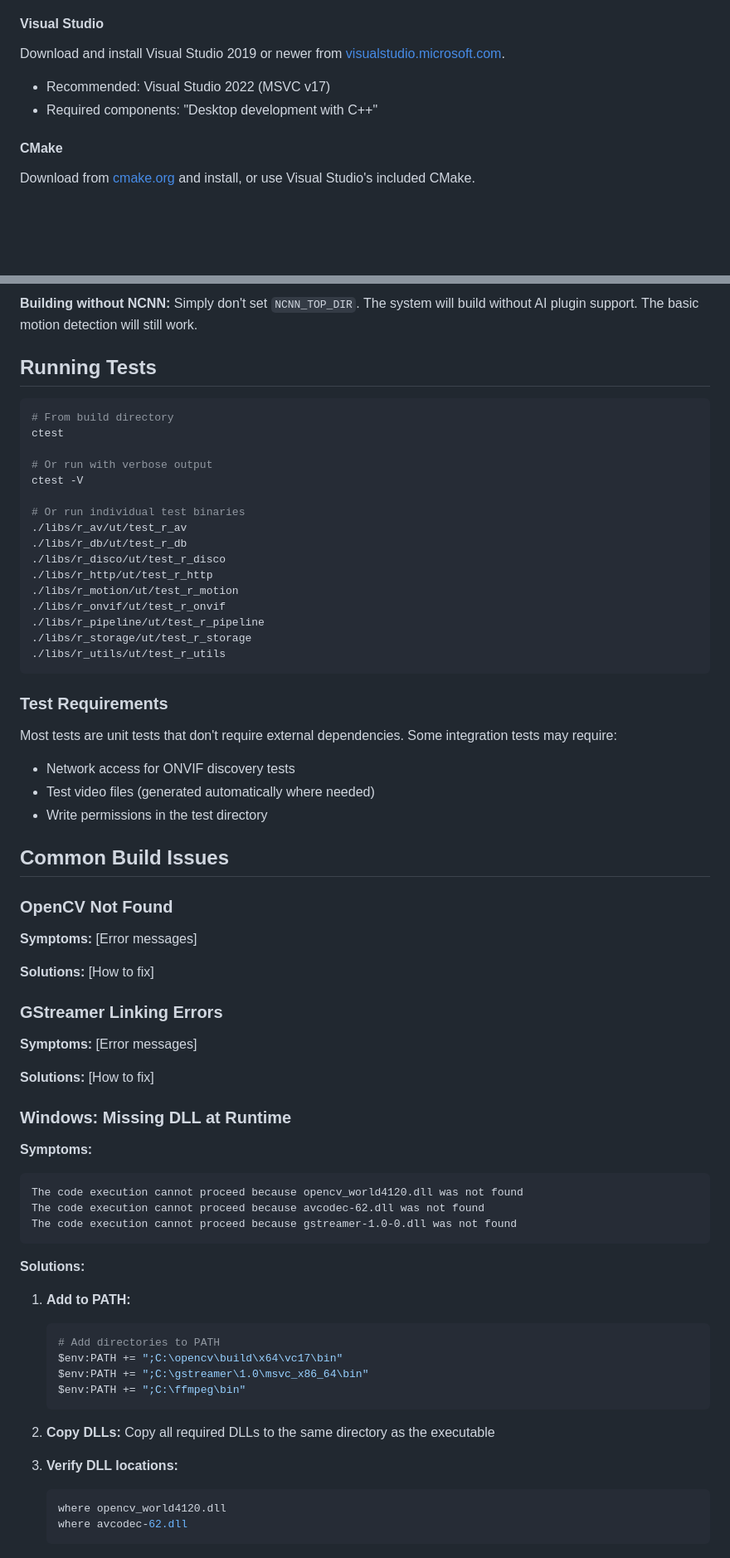
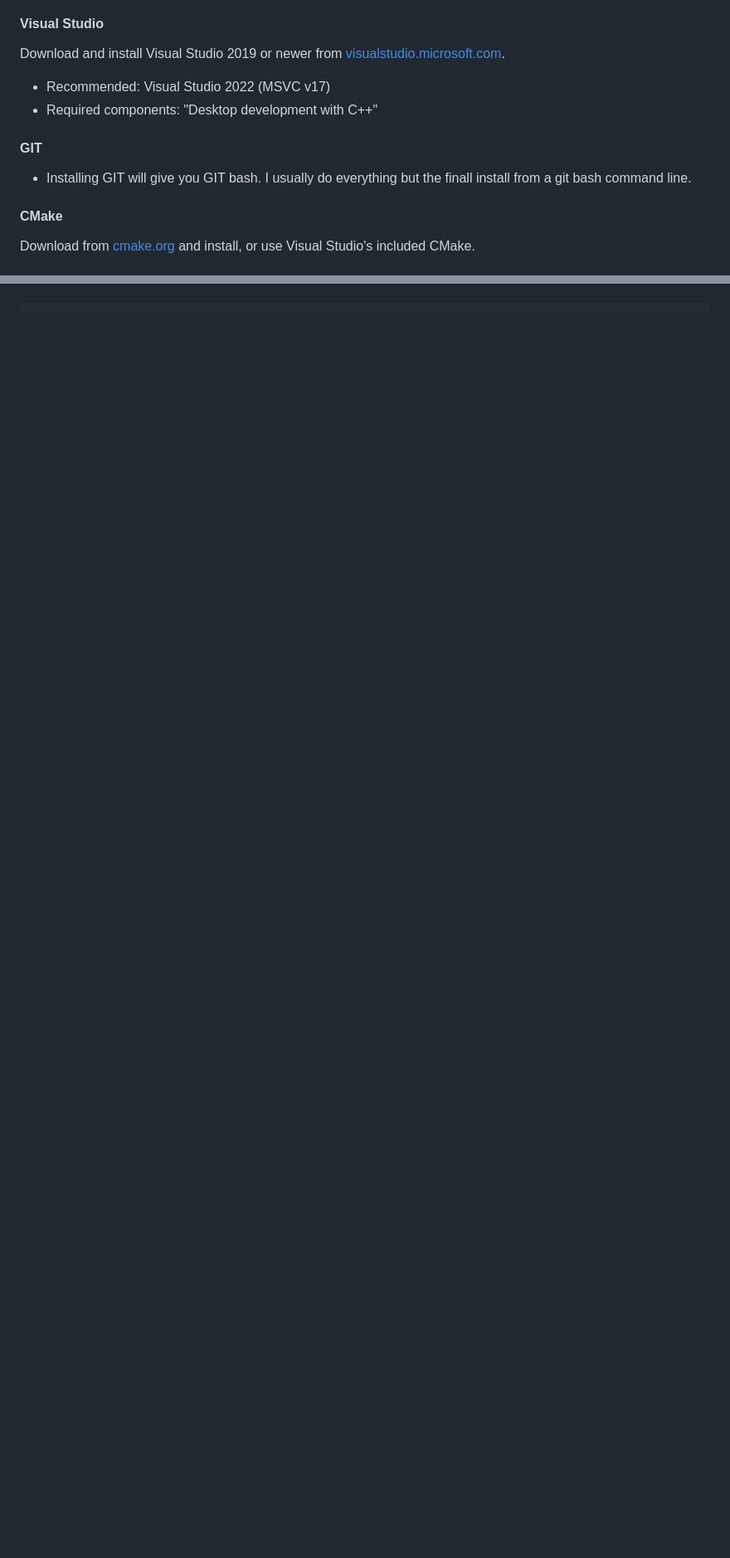
Before and after one commit to dicroce/revere, a Markdown page: docs/BUILDING.md, 2 parts joined by grey strips. Shown: that part at 83% size. Drawn GitHub-style; blank space fills up the shorter version.

````diff
--- a/docs/BUILDING.md
+++ b/docs/BUILDING.md
@@ -146,6 +146,10 @@ Download and install Visual Studio 2019 or newer from [visualstudio.microsoft.co
 - Recommended: Visual Studio 2022 (MSVC v17)
 - Required components: "Desktop development with C++"
 
+#### GIT
+
+- Installing GIT will give you GIT bash. I usually do everything but the finall install from a git bash command line.
+
 #### CMake
 
 Download from [cmake.org](https://cmake.org/download/) and install, or use Visual Studio's included CMake.
@@ -335,76 +212,0 @@ cmake .. -DNCNN_TOP_DIR=/path/to/ncnn
-**Building without NCNN:**
-Simply don't set `NCNN_TOP_DIR`. The system will build without AI plugin support. The basic motion detection will still work.
-
-## Running Tests
-
-```bash
-# From build directory
-ctest
-
-# Or run with verbose output
-ctest -V
-
-# Or run individual test binaries
-./libs/r_av/ut/test_r_av
-./libs/r_db/ut/test_r_db
-./libs/r_disco/ut/test_r_disco
-./libs/r_http/ut/test_r_http
-./libs/r_motion/ut/test_r_motion
-./libs/r_onvif/ut/test_r_onvif
-./libs/r_pipeline/ut/test_r_pipeline
-./libs/r_storage/ut/test_r_storage
-./libs/r_utils/ut/test_r_utils
-```
-
-### Test Requirements
-
-Most tests are unit tests that don't require external dependencies. Some integration tests may require:
-- Network access for ONVIF discovery tests
-- Test video files (generated automatically where needed)
-- Write permissions in the test directory
-
-## Common Build Issues
-
-### OpenCV Not Found
-
-**Symptoms:**
-[Error messages]
-
-**Solutions:**
-[How to fix]
-
-### GStreamer Linking Errors
-
-**Symptoms:**
-[Error messages]
-
-**Solutions:**
-[How to fix]
-
-### Windows: Missing DLL at Runtime
-
-**Symptoms:**
-```
-The code execution cannot proceed because opencv_world4120.dll was not found
-The code execution cannot proceed because avcodec-62.dll was not found
-The code execution cannot proceed because gstreamer-1.0-0.dll was not found
-```
-
-**Solutions:**
-
-1. **Add to PATH:**
-   ```powershell
-   # Add directories to PATH
-   $env:PATH += ";C:\opencv\build\x64\vc17\bin"
-   $env:PATH += ";C:\gstreamer\1.0\msvc_x86_64\bin"
-   $env:PATH += ";C:\ffmpeg\bin"
-   ```
-
-2. **Copy DLLs:** Copy all required DLLs to the same directory as the executable
-
-3. **Verify DLL locations:**
-   ```powershell
-   where opencv_world4120.dll
-   where avcodec-62.dll
-   ```
-
````
Also changed, not shown: other parts of docs/BUILDING.md (+12 -158 lines).
